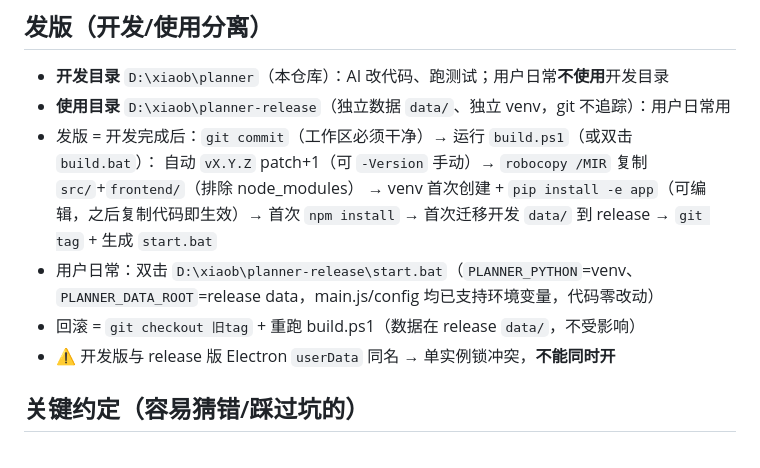
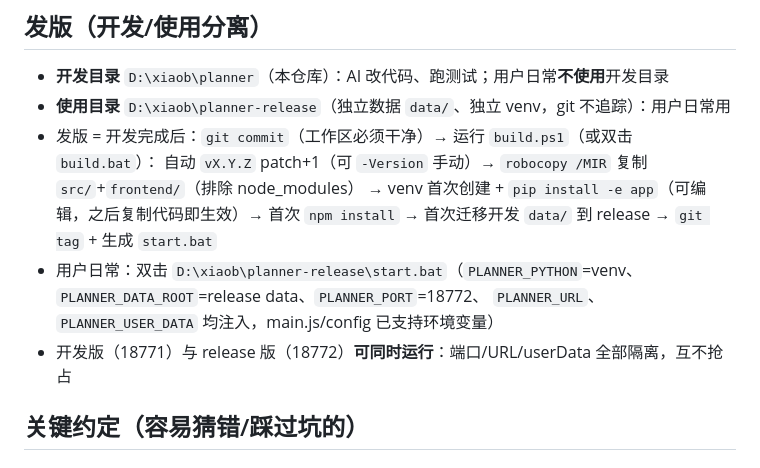
Before and after one commit to bgx666/DesktopAssistant, a Markdown page: AGENTS.md, the part around the change. Rendered like a GitHub page.

```diff
--- a/AGENTS.md
+++ b/AGENTS.md
@@ -24,9 +24,9 @@ LLM 配置走 `.env` / `D:\xiaob\.env`：`LLM_API_KEY` 必填，默认 DeepSeek
   自动 `vX.Y.Z` patch+1（可 `-Version` 手动）→ `robocopy /MIR` 复制 `src/`+`frontend/`（排除 node_modules）
   → venv 首次创建 + `pip install -e app`（可编辑，之后复制代码即生效）→ 首次 `npm install`
   → 首次迁移开发 `data/` 到 release → `git tag` + 生成 `start.bat`
-- 用户日常：双击 `D:\xiaob\planner-release\start.bat`（`PLANNER_PYTHON`=venv、`PLANNER_DATA_ROOT`=release data，main.js/config 均已支持环境变量，代码零改动）
-- 回滚 = `git checkout 旧tag` + 重跑 build.ps1（数据在 release `data/`，不受影响）
-- ⚠️ 开发版与 release 版 Electron `userData` 同名 → 单实例锁冲突，**不能同时开**
+- 用户日常：双击 `D:\xiaob\planner-release\start.bat`（`PLANNER_PYTHON`=venv、`PLANNER_DATA_ROOT`=release data、`PLANNER_PORT`=18772、
+  `PLANNER_URL`、`PLANNER_USER_DATA` 均注入，main.js/config 已支持环境变量）
+- 开发版（18771）与 release 版（18772）**可同时运行**：端口/URL/userData 全部隔离，互不抢占
 
 ## 关键约定（容易猜错/踩过坑的）
 
```
Also changed, not shown: README.md (+1 -1 lines).
